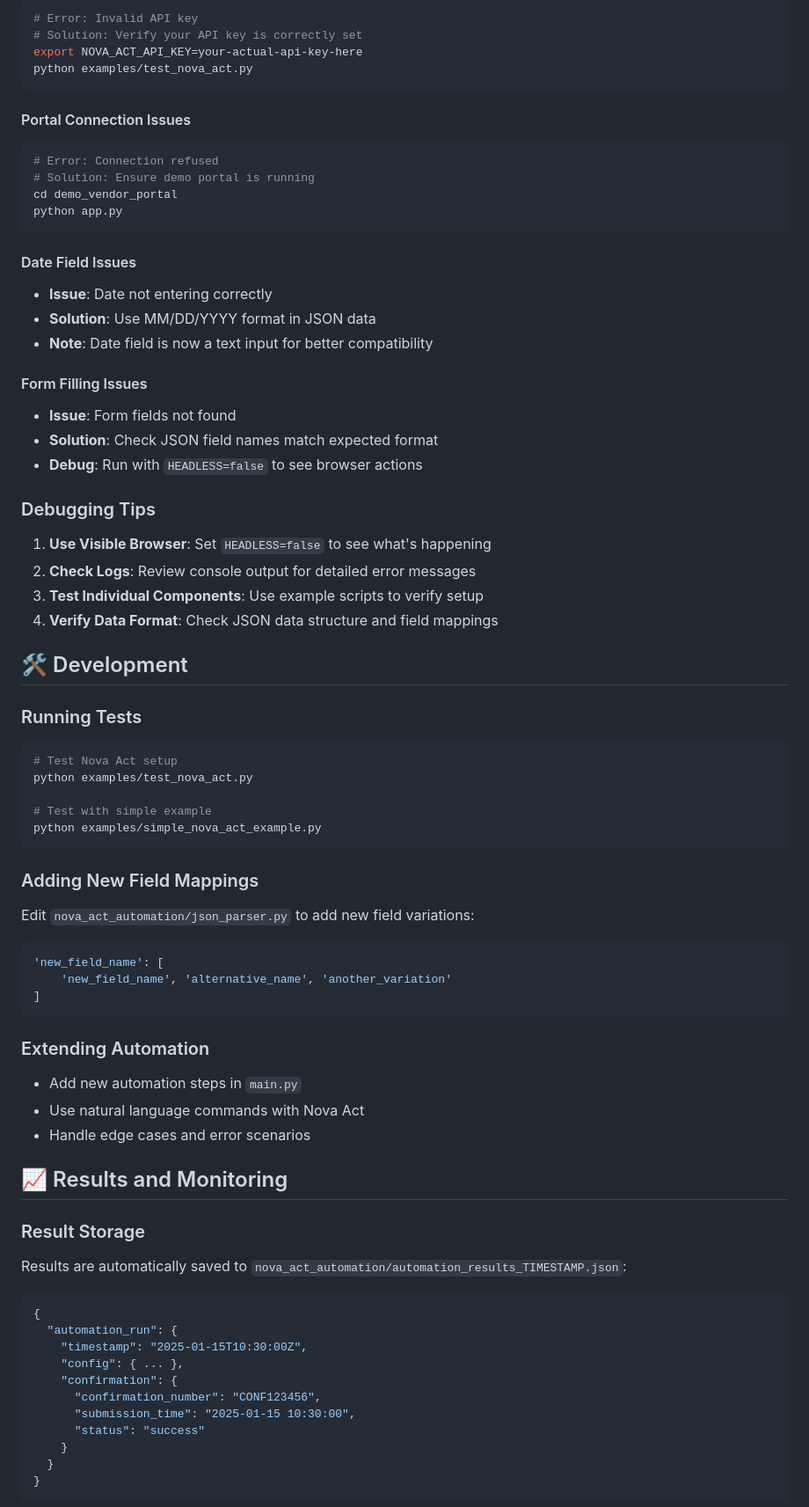
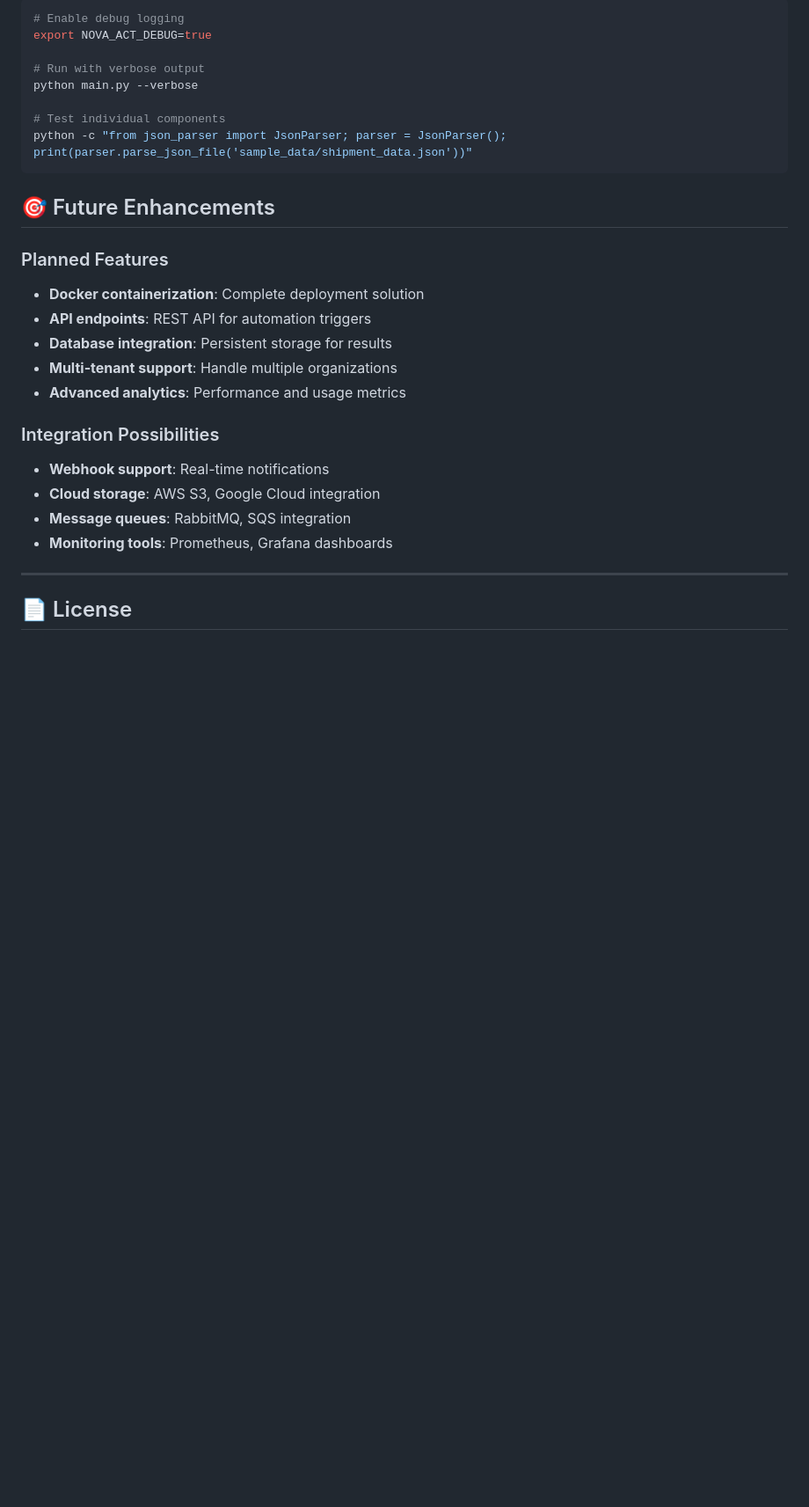
Before and after one commit to MarzuqQ/Nova-Act-POC-, a Markdown page: README.md, the part around one of its changes. Shown at 88% size. Rendered like a GitHub page; blank space fills up the shorter version.

````diff
--- a/README.md
+++ b/README.md
@@ -247,75 +439,30 @@ PORTAL_USERNAME=logistics_user PORTAL_PASSWORD=logistics_pass456 python main.py
 ```bash
-# Error: Invalid API key
-# Solution: Verify your API key is correctly set
-export NOVA_ACT_API_KEY=your-actual-api-key-here
-python examples/test_nova_act.py
+# Enable debug logging
+export NOVA_ACT_DEBUG=true
+
+# Run with verbose output
+python main.py --verbose
+
+# Test individual components
+python -c "from json_parser import JsonParser; parser = JsonParser(); print(parser.parse_json_file('sample_data/shipment_data.json'))"
 ```
 
-#### Portal Connection Issues
-```bash
-# Error: Connection refused
-# Solution: Ensure demo portal is running
-cd demo_vendor_portal
-python app.py
-```
+## 🎯 Future Enhancements
 
-#### Date Field Issues
-- **Issue**: Date not entering correctly
-- **Solution**: Use MM/DD/YYYY format in JSON data
-- **Note**: Date field is now a text input for better compatibility
+### Planned Features
+- **Docker containerization**: Complete deployment solution
+- **API endpoints**: REST API for automation triggers
+- **Database integration**: Persistent storage for results
+- **Multi-tenant support**: Handle multiple organizations
+- **Advanced analytics**: Performance and usage metrics
 
-#### Form Filling Issues
-- **Issue**: Form fields not found
-- **Solution**: Check JSON field names match expected format
-- **Debug**: Run with `HEADLESS=false` to see browser actions
+### Integration Possibilities
+- **Webhook support**: Real-time notifications
+- **Cloud storage**: AWS S3, Google Cloud integration
+- **Message queues**: RabbitMQ, SQS integration
+- **Monitoring tools**: Prometheus, Grafana dashboards
 
-### Debugging Tips
-1. **Use Visible Browser**: Set `HEADLESS=false` to see what's happening
-2. **Check Logs**: Review console output for detailed error messages
-3. **Test Individual Components**: Use example scripts to verify setup
-4. **Verify Data Format**: Check JSON data structure and field mappings
+---
 
-## 🛠️ Development
+## 📄 License
 
-### Running Tests
-```bash
-# Test Nova Act setup
-python examples/test_nova_act.py
-
-# Test with simple example
-python examples/simple_nova_act_example.py
-```
-
-### Adding New Field Mappings
-Edit `nova_act_automation/json_parser.py` to add new field variations:
-
-```python
-'new_field_name': [
-    'new_field_name', 'alternative_name', 'another_variation'
-]
-```
-
-### Extending Automation
-- Add new automation steps in `main.py`
-- Use natural language commands with Nova Act
-- Handle edge cases and error scenarios
-
-## 📈 Results and Monitoring
-
-### Result Storage
-Results are automatically saved to `nova_act_automation/automation_results_TIMESTAMP.json`:
-
-```json
-{
-  "automation_run": {
-    "timestamp": "2025-01-15T10:30:00Z",
-    "config": { ... },
-    "confirmation": {
-      "confirmation_number": "CONF123456",
-      "submission_time": "2025-01-15 10:30:00",
-      "status": "success"
-    }
-  }
-}
-```
-
````
Also changed, not shown: other parts of README.md (+284 -129 lines).
